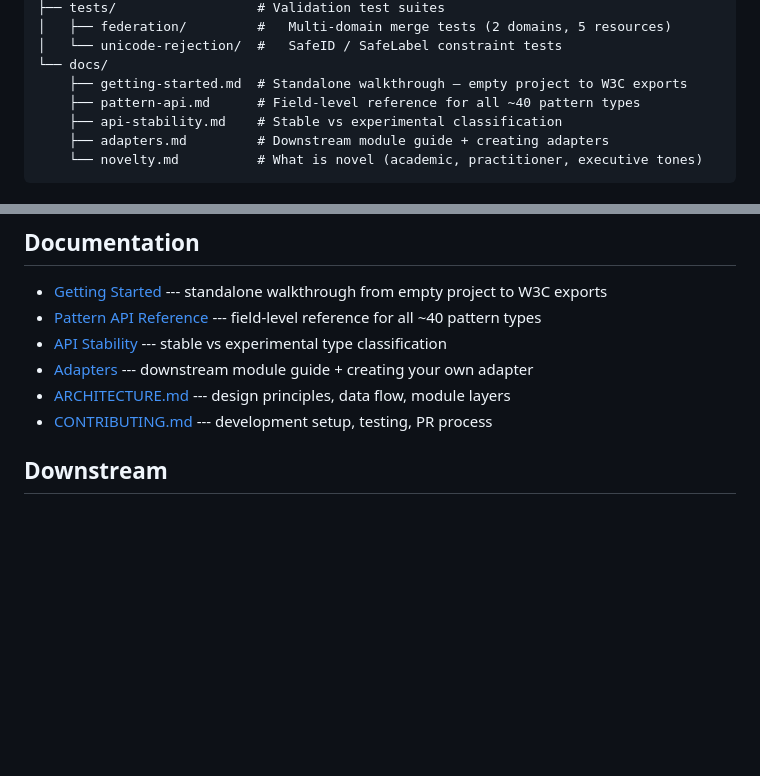
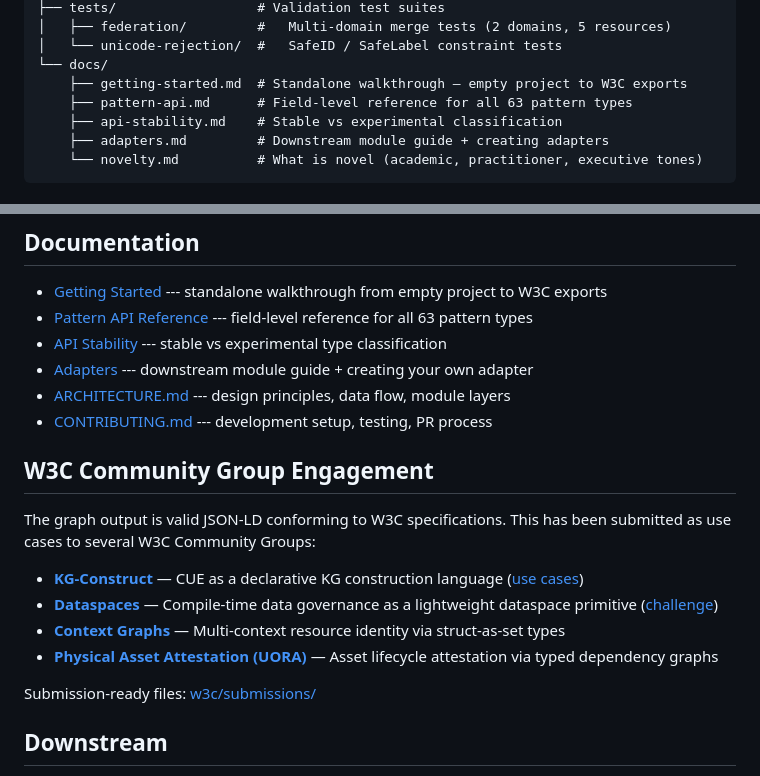
Before and after one commit to quicue/apercue, a Markdown page: README.md, 2 parts joined by grey strips. GitHub-like rendering; blank space fills up the shorter version.

Commit message:
Add W3C CG engagement section to README, update pattern count to 63
Link to active submissions: KG-Construct PR, Dataspaces issue,
Context Graphs and UORA use cases. Update pattern-api doc reference
from ~40 to 63 pattern definitions.

```diff
--- a/README.md
+++ b/README.md
@@ -107,7 +107,7 @@ apercue.ca@v0
 │   └── unicode-rejection/  #   SafeID / SafeLabel constraint tests
 └── docs/
     ├── getting-started.md  # Standalone walkthrough — empty project to W3C exports
-    ├── pattern-api.md      # Field-level reference for all ~40 pattern types
+    ├── pattern-api.md      # Field-level reference for all 63 pattern types
     ├── api-stability.md    # Stable vs experimental classification
     ├── adapters.md         # Downstream module guide + creating adapters
     └── novelty.md          # What is novel (academic, practitioner, executive tones)
@@ -202,11 +202,22 @@ and every W3C projection will conform.
 ## Documentation
 
 - [Getting Started](docs/getting-started.md) --- standalone walkthrough from empty project to W3C exports
-- [Pattern API Reference](docs/pattern-api.md) --- field-level reference for all ~40 pattern types
+- [Pattern API Reference](docs/pattern-api.md) --- field-level reference for all 63 pattern types
 - [API Stability](docs/api-stability.md) --- stable vs experimental type classification
 - [Adapters](docs/adapters.md) --- downstream module guide + creating your own adapter
 - [ARCHITECTURE.md](ARCHITECTURE.md) --- design principles, data flow, module layers
 - [CONTRIBUTING.md](CONTRIBUTING.md) --- development setup, testing, PR process
+
+## W3C Community Group Engagement
+
+The graph output is valid JSON-LD conforming to W3C specifications. This has been submitted as use cases to several W3C Community Groups:
+
+- **[KG-Construct](https://www.w3.org/community/kg-construct/)** — CUE as a declarative KG construction language ([use cases](https://github.com/kg-construct/use-cases/pull/21))
+- **[Dataspaces](https://www.w3.org/community/dataspaces/)** — Compile-time data governance as a lightweight dataspace primitive ([challenge](https://github.com/w3c-cg/dataspaces/issues/17))
+- **[Context Graphs](https://www.w3.org/community/context-graph/)** — Multi-context resource identity via struct-as-set types
+- **[Physical Asset Attestation (UORA)](https://www.w3.org/community/uora/)** — Asset lifecycle attestation via typed dependency graphs
+
+Submission-ready files: [w3c/submissions/](w3c/submissions/)
 
 ## Downstream
 
```
